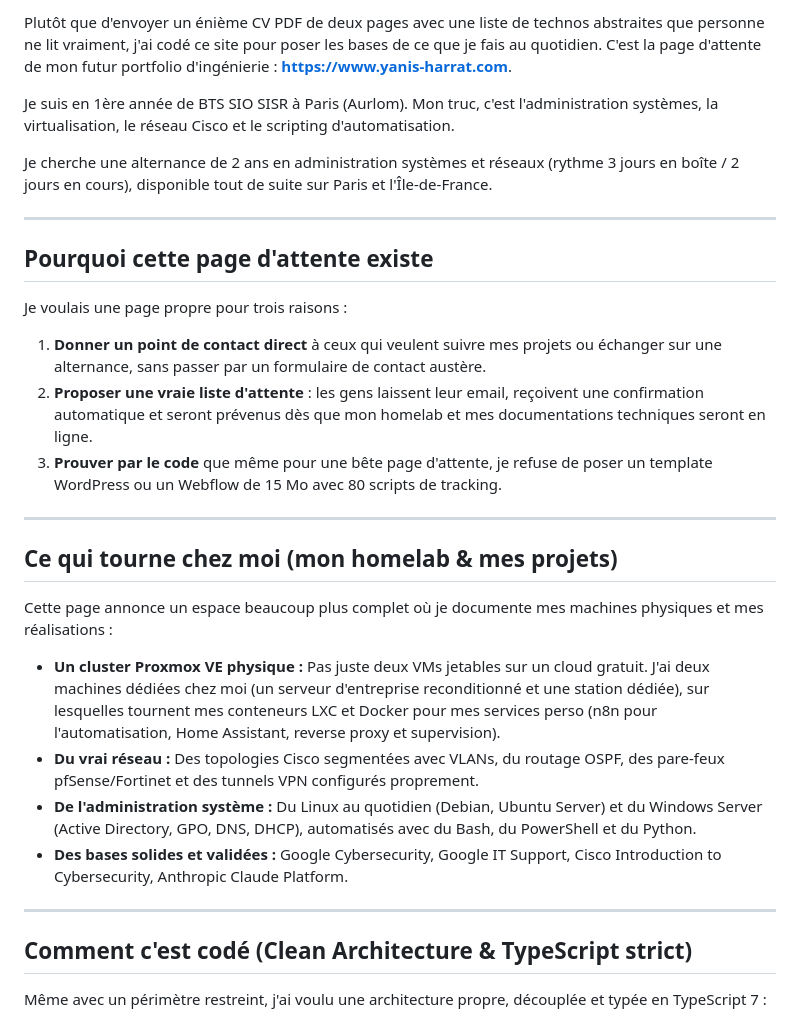
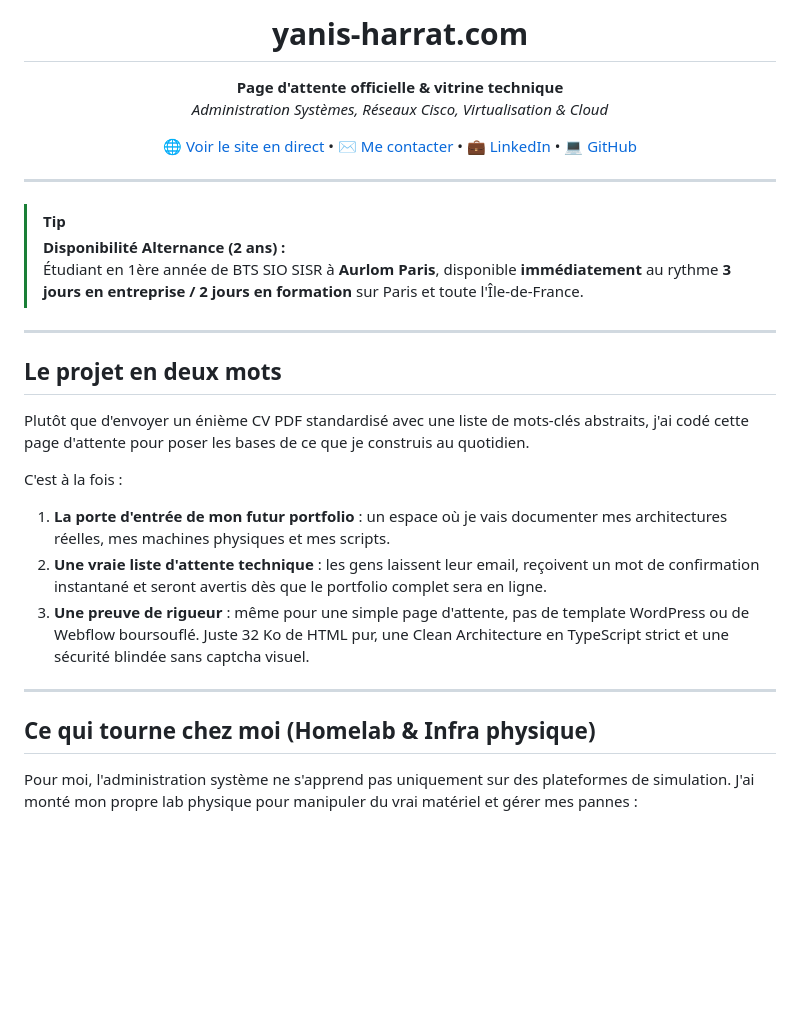
Before and after one commit to yanix2445/portfolio-page-attente, a Markdown page: README.md, the part around one of its changes. GitHub-like rendering; blank space fills up the shorter version.

```diff
--- a/README.md
+++ b/README.md
@@ -4,34 +4,40 @@ Salut, moi c'est Yanis.
 
-Plutôt que d'envoyer un énième CV PDF de deux pages avec une liste de technos abstraites que personne ne lit vraiment, j'ai codé ce site pour poser les bases de ce que je fais au quotidien. C'est la page d'attente de mon futur portfolio d'ingénierie : **[https://www.yanis-harrat.com](https://www.yanis-harrat.com)**.
+  <h1>yanis-harrat.com</h1>
 
-Je suis en 1ère année de BTS SIO SISR à Paris (Aurlom). Mon truc, c'est l'administration systèmes, la virtualisation, le réseau Cisco et le scripting d'automatisation.
+  <p>
+    <strong>Page d'attente officielle & vitrine technique</strong><br>
+    <em>Administration Systèmes, Réseaux Cisco, Virtualisation & Cloud</em>
+  </p>
 
-Je cherche une alternance de 2 ans en administration systèmes et réseaux (rythme 3 jours en boîte / 2 jours en cours), disponible tout de suite sur Paris et l'Île-de-France.
+  <p>
+    <a href="https://www.yanis-harrat.com">🌐 Voir le site en direct</a> •
+    <a href="mailto:yanis@yanis-harrat.com">✉️ Me contacter</a> •
+    <a href="https://www.linkedin.com/in/yanis-harrat/">💼 LinkedIn</a> •
+    <a href="https://github.com/yanix2445">💻 GitHub</a>
+  </p>
+
+</div>
 
 ---
 
-## Pourquoi cette page d'attente existe
-
-Je voulais une page propre pour trois raisons :
-
-1. **Donner un point de contact direct** à ceux qui veulent suivre mes projets ou échanger sur une alternance, sans passer par un formulaire de contact austère.
-2. **Proposer une vraie liste d'attente** : les gens laissent leur email, reçoivent une confirmation automatique et seront prévenus dès que mon homelab et mes documentations techniques seront en ligne.
-3. **Prouver par le code** que même pour une bête page d'attente, je refuse de poser un template WordPress ou un Webflow de 15 Mo avec 80 scripts de tracking.
+> [!TIP]
+> **Disponibilité Alternance (2 ans) :**
+> Étudiant en 1ère année de BTS SIO SISR à **Aurlom Paris**, disponible **immédiatement** au rythme **3 jours en entreprise / 2 jours en formation** sur Paris et toute l'Île-de-France.
 
 ---
 
-## Ce qui tourne chez moi (mon homelab & mes projets)
+## Le projet en deux mots
 
-Cette page annonce un espace beaucoup plus complet où je documente mes machines physiques et mes réalisations :
+Plutôt que d'envoyer un énième CV PDF standardisé avec une liste de mots-clés abstraits, j'ai codé cette page d'attente pour poser les bases de ce que je construis au quotidien.
 
-* **Un cluster Proxmox VE physique :** Pas juste deux VMs jetables sur un cloud gratuit. J'ai deux machines dédiées chez moi (un serveur d'entreprise reconditionné et une station dédiée), sur lesquelles tournent mes conteneurs LXC et Docker pour mes services perso (n8n pour l'automatisation, Home Assistant, reverse proxy et supervision).
-* **Du vrai réseau :** Des topologies Cisco segmentées avec VLANs, du routage OSPF, des pare-feux pfSense/Fortinet et des tunnels VPN configurés proprement.
-* **De l'administration système :** Du Linux au quotidien (Debian, Ubuntu Server) et du Windows Server (Active Directory, GPO, DNS, DHCP), automatisés avec du Bash, du PowerShell et du Python.
-* **Des bases solides et validées :** Google Cybersecurity, Google IT Support, Cisco Introduction to Cybersecurity, Anthropic Claude Platform.
+C'est à la fois :
+1. **La porte d'entrée de mon futur portfolio** : un espace où je vais documenter mes architectures réelles, mes machines physiques et mes scripts.
+2. **Une vraie liste d'attente technique** : les gens laissent leur email, reçoivent un mot de confirmation instantané et seront avertis dès que le portfolio complet sera en ligne.
+3. **Une preuve de rigueur** : même pour une simple page d'attente, pas de template WordPress ou de Webflow boursouflé. Juste 32 Ko de HTML pur, une Clean Architecture en TypeScript strict et une sécurité blindée sans captcha visuel.
 
 ---
 
-## Comment c'est codé (Clean Architecture & TypeScript strict)
+## Ce qui tourne chez moi (Homelab & Infra physique)
 
-Même avec un périmètre restreint, j'ai voulu une architecture propre, découplée et typée en TypeScript 7 :
+Pour moi, l'administration système ne s'apprend pas uniquement sur des plateformes de simulation. J'ai monté mon propre lab physique pour manipuler du vrai matériel et gérer mes pannes :
 
```
Also changed, not shown: other parts of README.md (+143 -53 lines).
